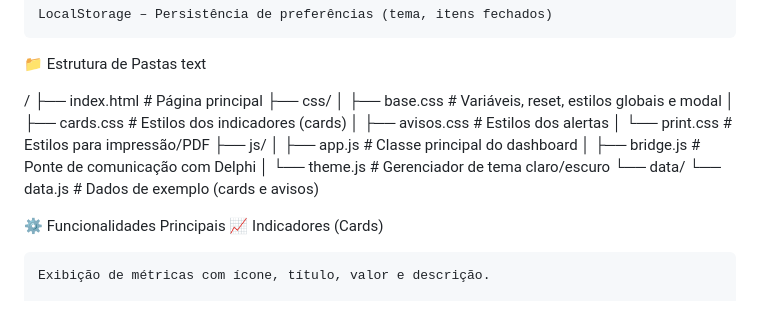
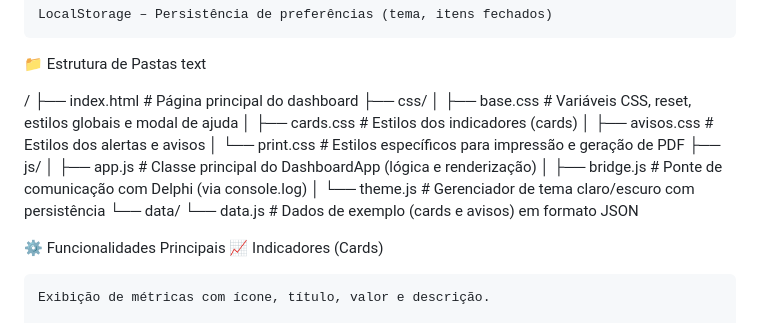
Before and after one commit to celsolenonsander/MLG_Dashboard, a Markdown page: README.md, the part around the change. GitHub-like rendering.

Commit message:
Improve README file descriptions and structure
Updated README to clarify file descriptions and structure.

```diff
--- a/README.md
+++ b/README.md
@@ -21,18 +21,18 @@ Dashboard interativo para exibição de indicadores e alertas empresariais, inte
 text
 
 /
-├── index.html                 # Página principal
+├── index.html                     # Página principal do dashboard
 ├── css/
-│   ├── base.css               # Variáveis, reset, estilos globais e modal
-│   ├── cards.css              # Estilos dos indicadores (cards)
-│   ├── avisos.css             # Estilos dos alertas
-│   └── print.css              # Estilos para impressão/PDF
+│   ├── base.css                   # Variáveis CSS, reset, estilos globais e modal de ajuda
+│   ├── cards.css                  # Estilos dos indicadores (cards)
+│   ├── avisos.css                 # Estilos dos alertas e avisos
+│   └── print.css                  # Estilos específicos para impressão e geração de PDF
 ├── js/
-│   ├── app.js                 # Classe principal do dashboard
-│   ├── bridge.js              # Ponte de comunicação com Delphi
-│   └── theme.js               # Gerenciador de tema claro/escuro
+│   ├── app.js                     # Classe principal do DashboardApp (lógica e renderização)
+│   ├── bridge.js                  # Ponte de comunicação com Delphi (via console.log)
+│   └── theme.js                   # Gerenciador de tema claro/escuro com persistência
 └── data/
-    └── data.js                # Dados de exemplo (cards e avisos)
+    └── data.js                    # Dados de exemplo (cards e avisos) em formato JSON
 
 ⚙️ Funcionalidades Principais
 📈 Indicadores (Cards)
```
